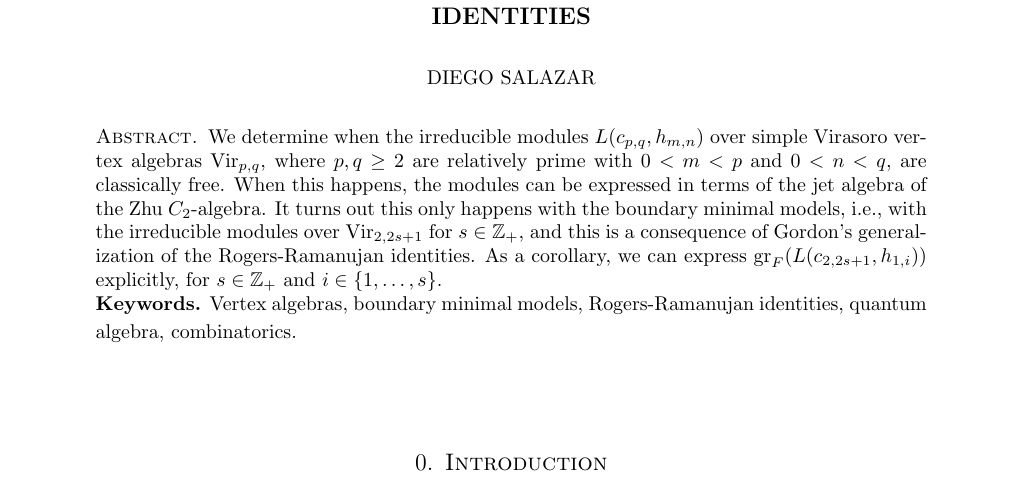
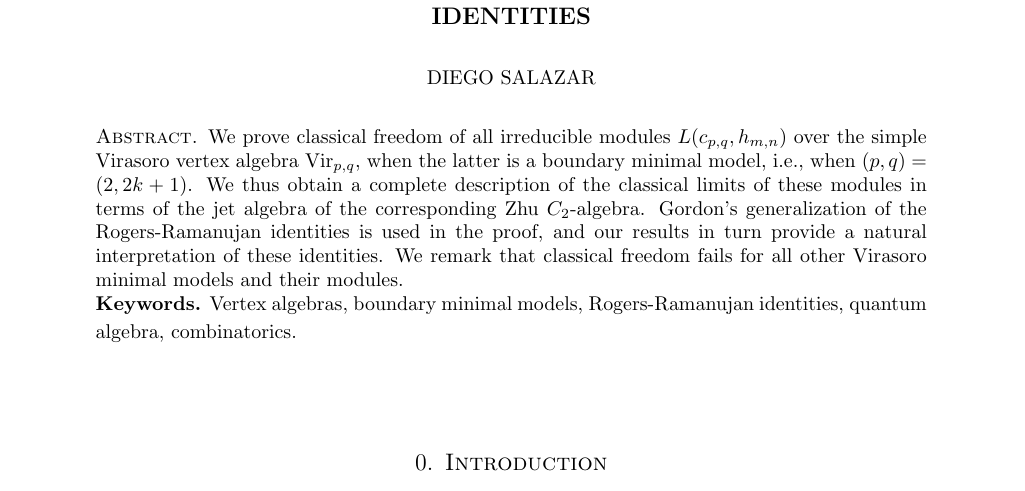
Before and after one commit to DiegoSalazarGutierrez/boundary-minimal-models, a LaTeX paper (boundary-minimal-models.tex): part of page 1 of 25, cut so that both start at the same text. Compiled offline with pdfLaTeX.

Commit message:
Jethro editted the abstract.

```diff
--- a/boundary-minimal-models.tex
+++ b/boundary-minimal-models.tex
@@ -52,10 +52,7 @@
 \setcounter{section}{-1}
 
 \begin{abstract}
-  We determine when the irreducible modules $L(c_{p, q}, h_{m, n})$ over simple Virasoro vertex algebras $\Vir_{p, q}$, where $p, q \ge 2$ are relatively prime with $0 < m < p$ and $0 < n < q$, are classically free.
-  When this happens, the modules can be expressed in terms of the jet algebra of the Zhu $C_2$-algebra.
-  It turns out this only happens with the boundary minimal models, i.e., with the irreducible modules over $\Vir_{2, 2s + 1}$ for $s \in \mathbb{Z}_+$, and this is a consequence of Gordon's generalization of the Rogers-Ramanujan identities.
-  As a corollary, we can express $\gr_F(L(c_{2, 2s + 1}, h_{1, i}))$ explicitly, for $s \in \mathbb{Z}_+$ and $i \in \{1, \dots, s\}$. \\
+We prove classical freedom of all irreducible modules $L(c_{p, q}, h_{m, n})$ over the simple Virasoro vertex algebra $\Vir_{p, q}$, when the latter is a boundary minimal model, i.e., when $(p, q) = (2, 2k+1)$. We thus obtain a complete description of the classical limits of these modules in terms of the jet algebra of the corresponding Zhu $C_2$-algebra. Gordon's generalization of the Rogers-Ramanujan identities is used in the proof, and our results in turn provide a natural interpretation of these identities. We remark that classical freedom fails for all other Virasoro minimal models and their modules. \\
   \smallskip
   \noindent \textbf{Keywords.} Vertex algebras, boundary minimal models, Rogers-Ramanujan identities, quantum algebra, combinatorics.
 \end{abstract}
```
